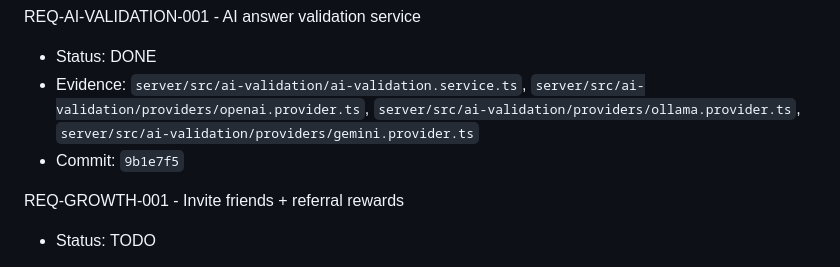
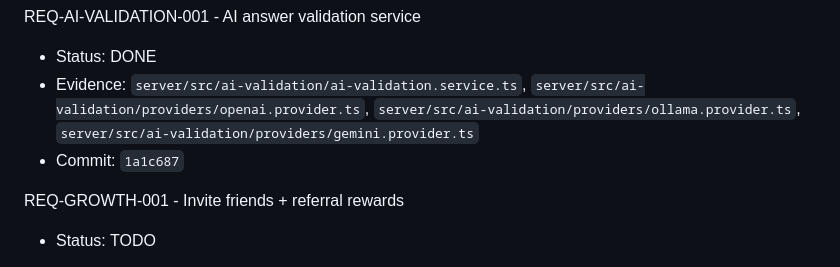
Before and after one commit to lockerbill/word-game-quiz, a Markdown page: TRACKING_TODO.md, the part around the change. Rendered like a GitHub page.

Commit message:
update tracking todo with gemini commit reference

```diff
--- a/TRACKING_TODO.md
+++ b/TRACKING_TODO.md
@@ -119,7 +119,7 @@ REQ-ANTICHEAT-001 - Anti-cheat (paste/bot/time analysis)
 REQ-AI-VALIDATION-001 - AI answer validation service
 - Status: DONE
 - Evidence: `server/src/ai-validation/ai-validation.service.ts`, `server/src/ai-validation/providers/openai.provider.ts`, `server/src/ai-validation/providers/ollama.provider.ts`, `server/src/ai-validation/providers/gemini.provider.ts`
-- Commit: `9b1e7f5`
+- Commit: `1a1c687`
 
 REQ-GROWTH-001 - Invite friends + referral rewards
 - Status: TODO
```
